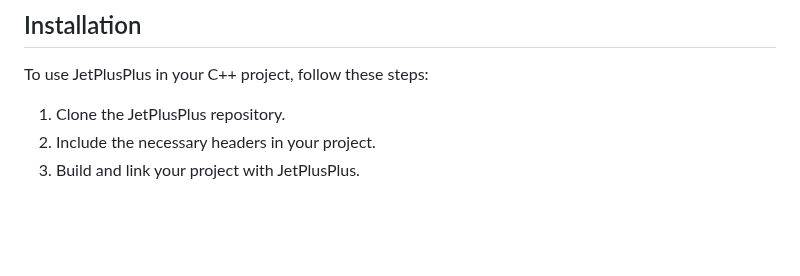
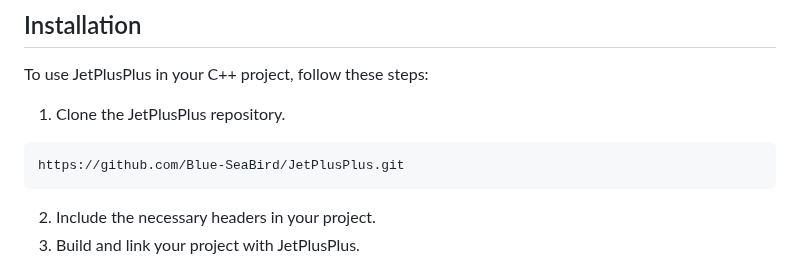
Before and after one commit to Blue-SeaBird/JetPlusPlus, a Markdown page: README.md, the part around the change. Rendered like a GitHub page; blank space fills up the shorter version.

Commit message:
Update README.md
documentation.0.2

````diff
--- a/README.md
+++ b/README.md
@@ -33,6 +33,9 @@ JetPlusPlus is a C++ REST API framework designed to simplify the development of
 To use JetPlusPlus in your C++ project, follow these steps:
 
 1. Clone the JetPlusPlus repository.
+```sh
+https://github.com/Blue-SeaBird/JetPlusPlus.git
+```
 2. Include the necessary headers in your project.
 3. Build and link your project with JetPlusPlus.
 
````
